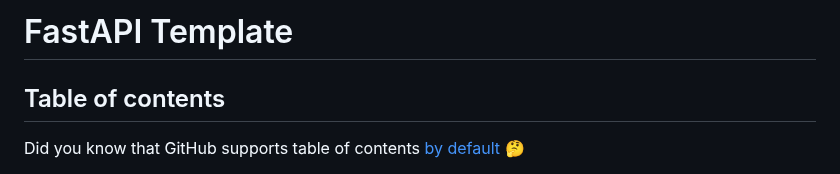
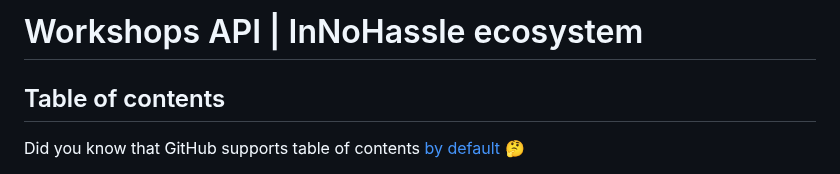
Before and after one commit to one-zero-eight/workshops, a Markdown page: README.md, the part around the change. GitHub-like rendering.

Commit message:
chore: update readme

```diff
--- a/README.md
+++ b/README.md
@@ -1,4 +1,4 @@
-# FastAPI Template
+# Workshops API | InNoHassle ecosystem
 
 ## Table of contents
 
```
